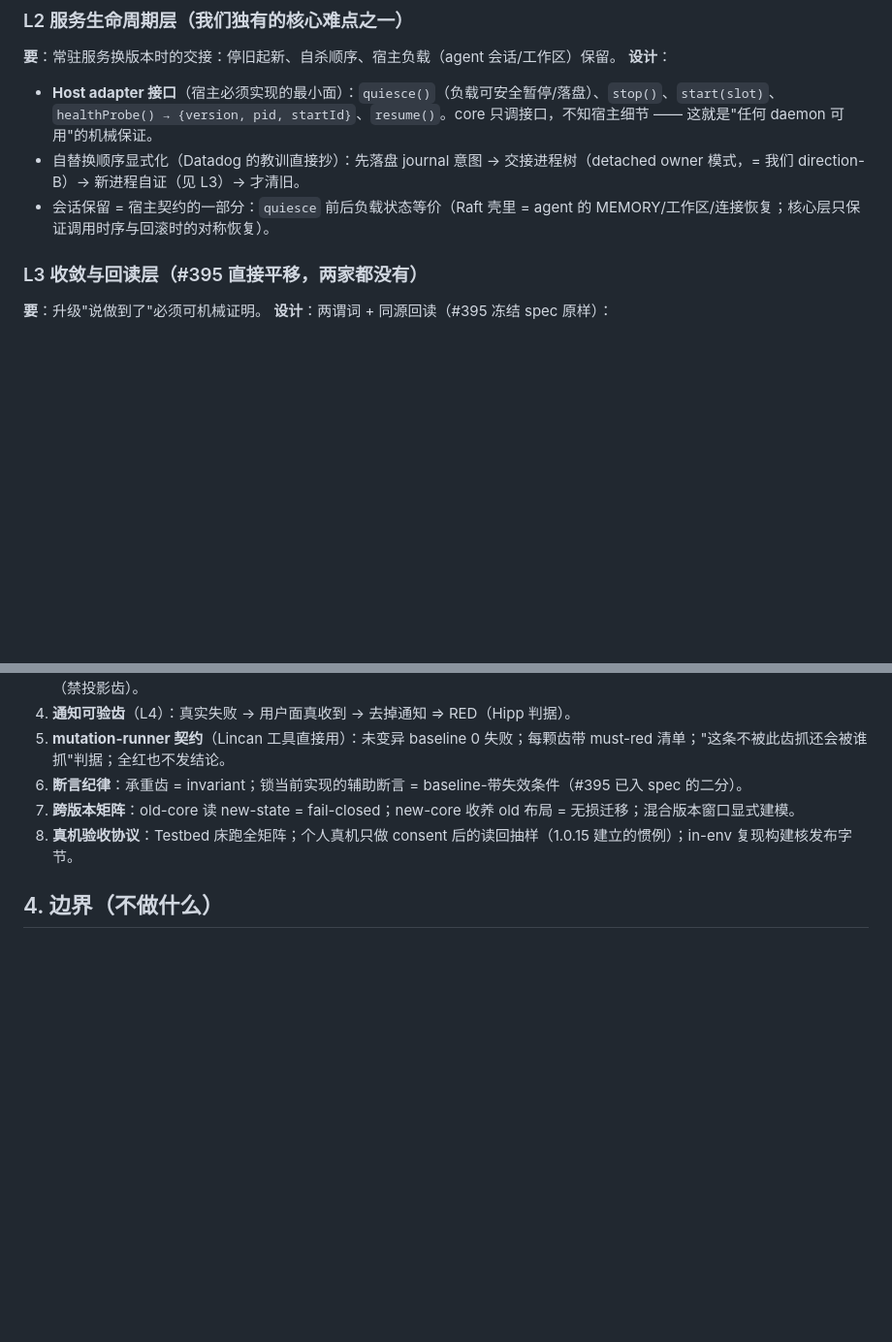
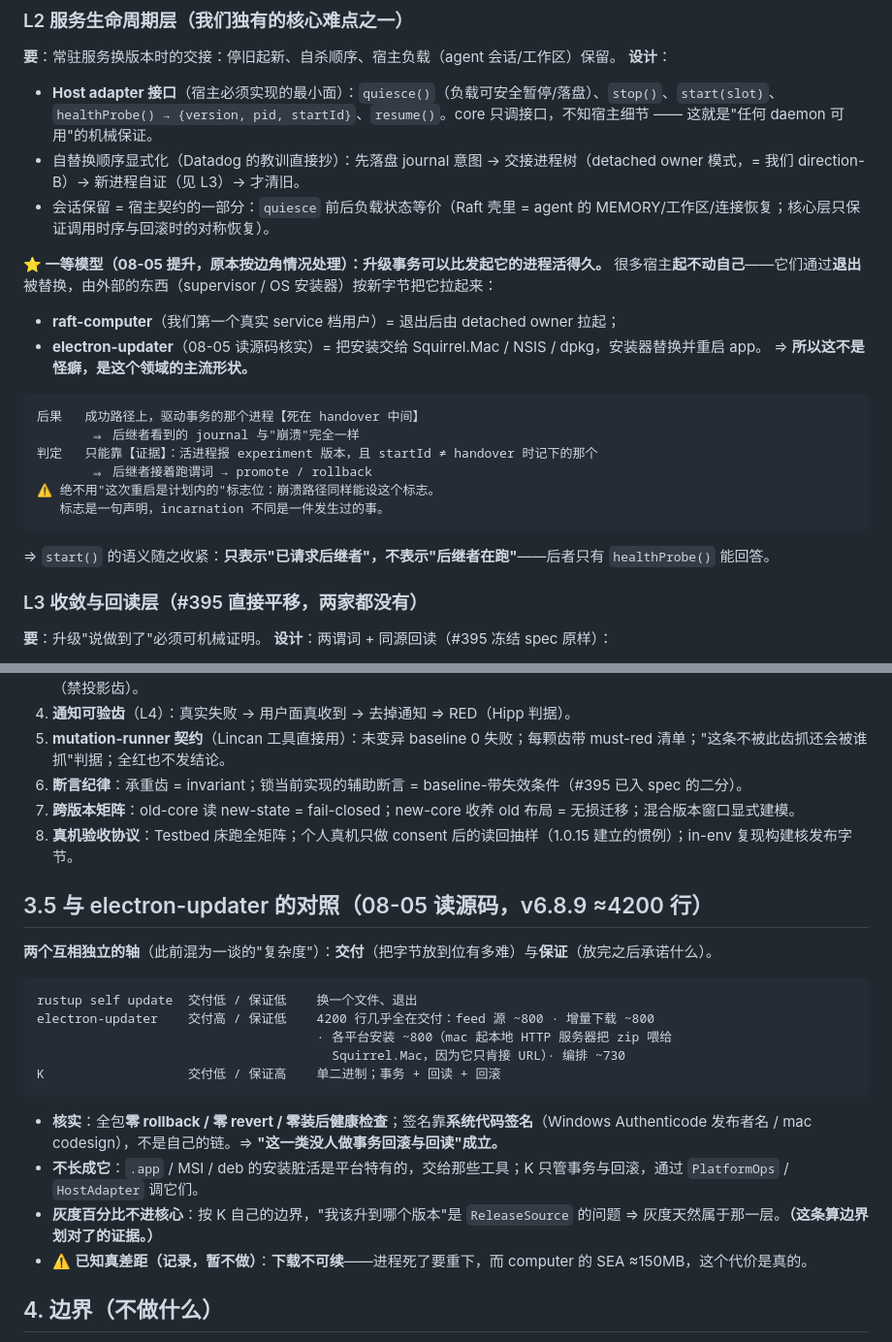
Before and after one commit to botiverse/k-carrier, a Markdown page: docs/design-v1.md, 2 parts joined by grey strips. Shown at 97% size. Drawn GitHub-style; blank space fills up the shorter version.

Commit message:
Promote 'the upgrade outlives its driver' to a first-class model
Verified against electron-updater 6.8.9 (read the package, ~4200 lines): its
install step hands off to Squirrel.Mac / NSIS / dpkg, which replace the app and
restart it -- the same shape as raft-computer exiting for its supervisor. So a
host that cannot start itself is the dominant case in this domain, not an edge
case, and K's successor-finishes-the-transaction path belongs in the design
rather than in an engine comment.

Also records the comparison itself: delivery and guarantee are independent
axes. electron-updater is delivery-heavy and guarantee-light (grep finds zero
rollback and no post-install health check; it leans on OS code signing rather
than its own chain), which confirms K's differentiation is real -- and that K
should not grow into bundle-installer work. Staged rollout belongs to
ReleaseSource by K's own boundary. Download resume is a genuine gap: computer's
SEA is ~150MB and a dead process re-downloads all of it.

Co-Authored-By: Claude Fable 5 <noreply@anthropic.com>
Signed-off-by: archer <archer@mail.build>

````diff
--- a/docs/design-v1.md
+++ b/docs/design-v1.md
@@ -52,6 +52,21 @@ idle → staged（experiment 槽已下载+验签）
 - **Host adapter 接口**（宿主必须实现的最小面）：`quiesce()`（负载可安全暂停/落盘）、`stop()`、`start(slot)`、`healthProbe() → {version, pid, startId}`、`resume()`。core 只调接口，不知宿主细节 —— 这就是"任何 daemon 可用"的机械保证。
 - 自替换顺序显式化（Datadog 的教训直接抄）：先落盘 journal 意图 → 交接进程树（detached owner 模式，= 我们 direction-B）→ 新进程自证（见 L3）→ 才清旧。
 - 会话保留 = 宿主契约的一部分：`quiesce` 前后负载状态等价（Raft 壳里 = agent 的 MEMORY/工作区/连接恢复；核心层只保证调用时序与回滚时的对称恢复）。
+
+**⭐ 一等模型（08-05 提升，原本按边角情况处理）：升级事务可以比发起它的进程活得久。**
+很多宿主**起不动自己**——它们通过**退出**被替换，由外部的东西（supervisor / OS 安装器）按新字节把它拉起来：
+- **raft-computer**（我们第一个真实 service 档用户）= 退出后由 detached owner 拉起；
+- **electron-updater**（08-05 读源码核实）= 把安装交给 Squirrel.Mac / NSIS / dpkg，安装器替换并重启 app。
+⇒ **所以这不是怪癖，是这个领域的主流形状。**
+```
+后果   成功路径上，驱动事务的那个进程【死在 handover 中间】
+       ⇒ 后继者看到的 journal 与"崩溃"完全一样
+判定   只能靠【证据】：活进程报 experiment 版本，且 startId ≠ handover 时记下的那个
+       ⇒ 后继者接着跑谓词 → promote / rollback
+⚠️ 绝不用"这次重启是计划内的"标志位：崩溃路径同样能设这个标志。
+   标志是一句声明，incarnation 不同是一件发生过的事。
+```
+⇒ `start()` 的语义随之收紧：**只表示"已请求后继者"，不表示"后继者在跑"**——后者只有 `healthProbe()` 能回答。
 
 ### L3 收敛与回读层（#395 直接平移，两家都没有）
 **要**：升级"说做到了"必须可机械证明。
@@ -152,6 +167,21 @@ server 侧最小要求 = 静态文件（manifest+工件+签名）；drive 为可
 7. **跨版本矩阵**：old-core 读 new-state = fail-closed；new-core 收养 old 布局 = 无损迁移；混合版本窗口显式建模。
 8. **真机验收协议**：Testbed 床跑全矩阵；个人真机只做 consent 后的读回抽样（1.0.15 建立的惯例）；in-env 复现构建核发布字节。
 
+## 3.5 与 electron-updater 的对照（08-05 读源码，v6.8.9 ≈4200 行）
+
+**两个互相独立的轴**（此前混为一谈的"复杂度"）：**交付**（把字节放到位有多难）与**保证**（放完之后承诺什么）。
+```
+rustup self update  交付低 / 保证低    换一个文件、退出
+electron-updater    交付高 / 保证低    4200 行几乎全在交付：feed 源 ~800 · 增量下载 ~800
+                                     · 各平台安装 ~800（mac 起本地 HTTP 服务器把 zip 喂给
+                                       Squirrel.Mac，因为它只肯接 URL）· 编排 ~730
+K                   交付低 / 保证高    单二进制；事务 + 回读 + 回滚
+```
+- **核实**：全包**零 rollback / 零 revert / 零装后健康检查**；签名靠**系统代码签名**（Windows Authenticode 发布者名 / mac codesign），不是自己的链。⇒ **"这一类没人做事务回滚与回读"成立。**
+- **不长成它**：`.app` / MSI / deb 的安装脏活是平台特有的，交给那些工具；K 只管事务与回滚，通过 `PlatformOps` / `HostAdapter` 调它们。
+- **灰度百分比不进核心**：按 K 自己的边界，"我该升到哪个版本"是 `ReleaseSource` 的问题 ⇒ 灰度天然属于那一层。**（这条算边界划对了的证据。）**
+- ⚠️ **已知真差距（记录，暂不做）**：**下载不可续**——进程死了要重下，而 computer 的 SEA ≈150MB，这个代价是真的。
+
 ## 4. 边界（不做什么）
 - 不替代 OS 包管理器：PM 拥有的安装交给 PM（TS 矩阵思路），core 的主 lane 是自有安装（SEA 类）。**v0 范围裁定（xxchan 08-05）：只假设官方 installer 安装；deb/RPM 等 PM 装的副本 = ownership 检测 → `held: managed-elsewhere` 即正确终态，不做接管/收编**；
 - 不做 OS 镜像/嵌入式 OTA（Mender/RAUC 领域）；
````
